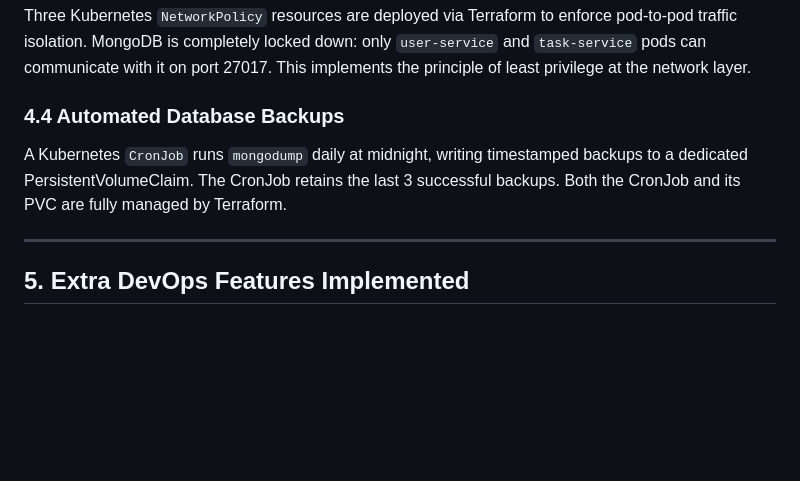
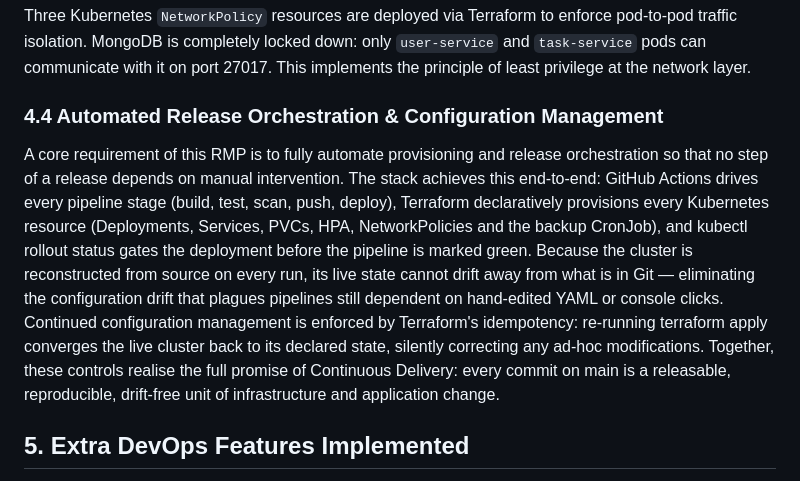
Before and after one commit to krishnakothagorla04/ca-2-task-manager, a Markdown page: README.md, the part around the change. GitHub-like rendering; blank space fills up the shorter version.

Commit message:
Revise automated backups section to include orchestration details
Updated the section on automated database backups to reflect changes in release orchestration and configuration management. Added details on how GitHub Actions and Terraform work together for continuous delivery.

```diff
--- a/README.md
+++ b/README.md
@@ -54,10 +54,8 @@ By default, containers are stateless. The project utilizes a `kubernetes_persist
 ### 4.3 Network Security (Network Policies)
 Three Kubernetes `NetworkPolicy` resources are deployed via Terraform to enforce pod-to-pod traffic isolation. MongoDB is completely locked down: only `user-service` and `task-service` pods can communicate with it on port 27017. This implements the principle of least privilege at the network layer.
 
-### 4.4 Automated Database Backups
-A Kubernetes `CronJob` runs `mongodump` daily at midnight, writing timestamped backups to a dedicated PersistentVolumeClaim. The CronJob retains the last 3 successful backups. Both the CronJob and its PVC are fully managed by Terraform.
-
----
+### 4.4 Automated Release Orchestration & Configuration Management
+A core requirement of this RMP is to fully automate provisioning and release orchestration so that no step of a release depends on manual intervention. The stack achieves this end-to-end: GitHub Actions drives every pipeline stage (build, test, scan, push, deploy), Terraform declaratively provisions every Kubernetes resource (Deployments, Services, PVCs, HPA, NetworkPolicies and the backup CronJob), and kubectl rollout status gates the deployment before the pipeline is marked green. Because the cluster is reconstructed from source on every run, its live state cannot drift away from what is in Git — eliminating the configuration drift that plagues pipelines still dependent on hand-edited YAML or console clicks. Continued configuration management is enforced by Terraform's idempotency: re-running terraform apply converges the live cluster back to its declared state, silently correcting any ad-hoc modifications. Together, these controls realise the full promise of Continuous Delivery: every commit on main is a releasable, reproducible, drift-free unit of infrastructure and application change.
 
 ## 5. Extra DevOps Features Implemented
 To ensure enterprise-level compliance, the following additional features were explicitly engineered into the core infrastructure:
```
